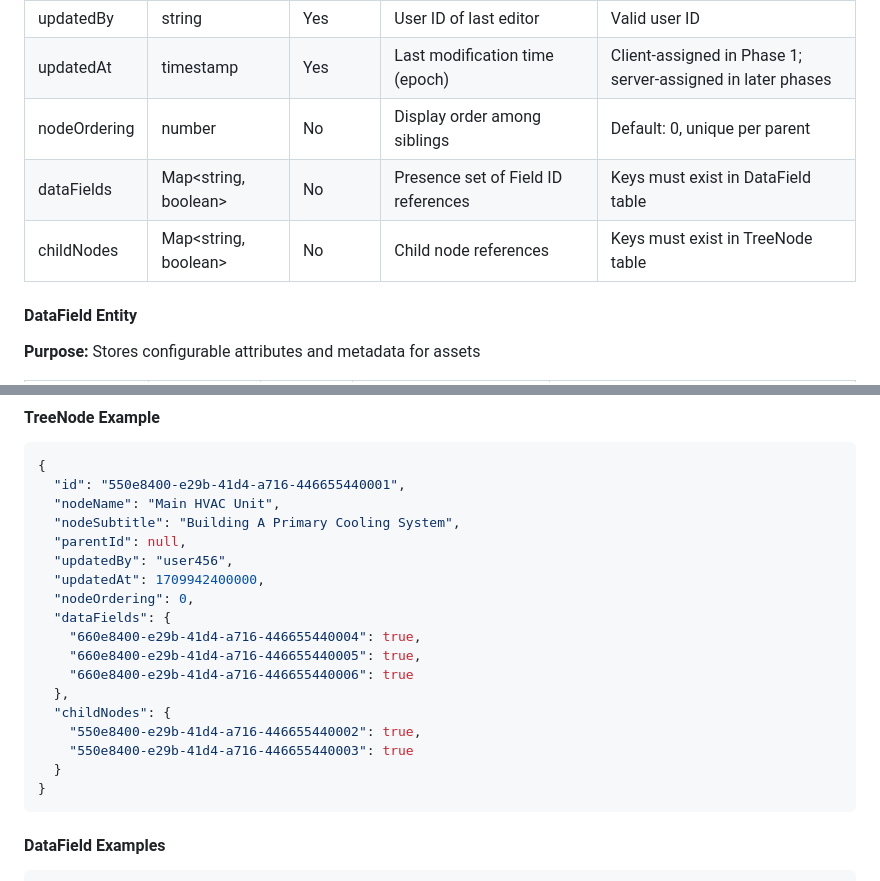
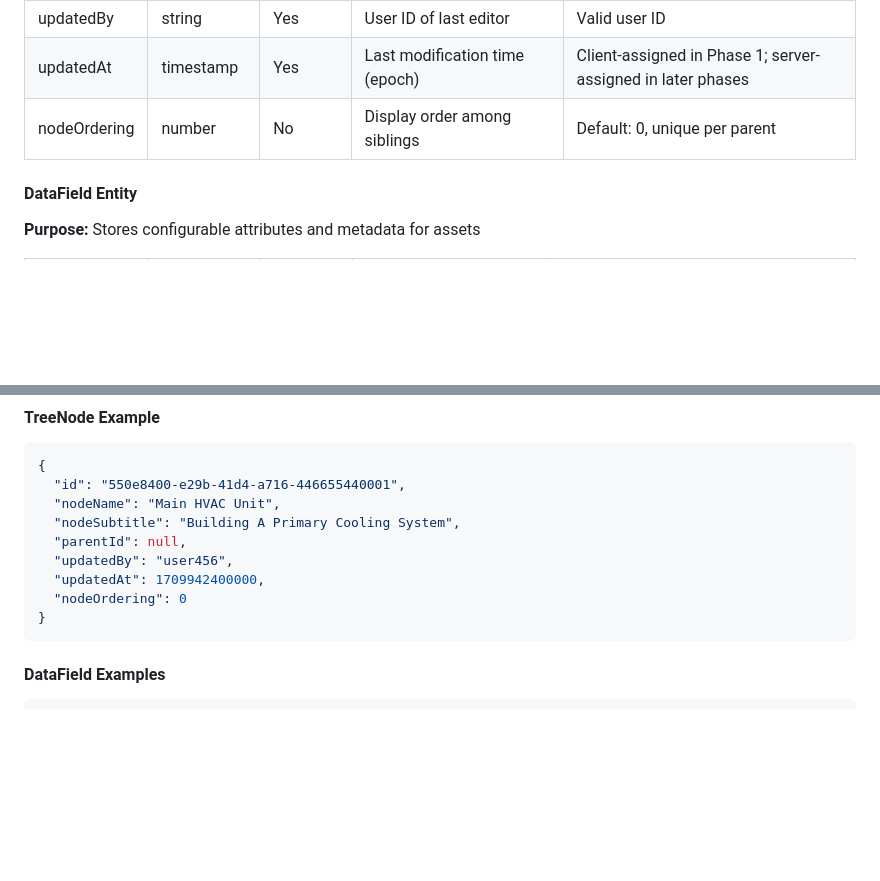
Before and after one commit to blarvin/complete-maintenance-management, a Markdown page: SPECIFICATION.md, 2 parts joined by grey strips. GitHub-like rendering; blank space fills up the shorter version.

Commit message:
SPEC data model is NORMALIZED: nodes only reference parents, not children, a dataField only references the nodeId of its owner, while its owner does not know its dataFields

````diff
--- a/SPECIFICATION.md
+++ b/SPECIFICATION.md
@@ -156,8 +156,7 @@ The system uses a hierarchical tree structure with two primary entities:
 | updatedBy | string | Yes | User ID of last editor | Valid user ID |
 | updatedAt | timestamp | Yes | Last modification time (epoch) | Client-assigned in Phase 1; server-assigned in later phases |
 | nodeOrdering | number | No | Display order among siblings | Default: 0, unique per parent |
-| dataFields | Map<string, boolean> | No | Presence set of Field ID references | Keys must exist in DataField table |
-| childNodes | Map<string, boolean> | No | Child node references | Keys must exist in TreeNode table |
+
 
 
 #### DataField Entity
@@ -233,16 +232,7 @@ Indexes:
   "parentId": null,
   "updatedBy": "user456",
   "updatedAt": 1709942400000,
-  "nodeOrdering": 0,
-  "dataFields": {
-    "660e8400-e29b-41d4-a716-446655440004": true,
-    "660e8400-e29b-41d4-a716-446655440005": true,
-    "660e8400-e29b-41d4-a716-446655440006": true
-  },
-  "childNodes": {
-    "550e8400-e29b-41d4-a716-446655440002": true,
-    "550e8400-e29b-41d4-a716-446655440003": true
-  }
+  "nodeOrdering": 0
 }
 ```
 
````
